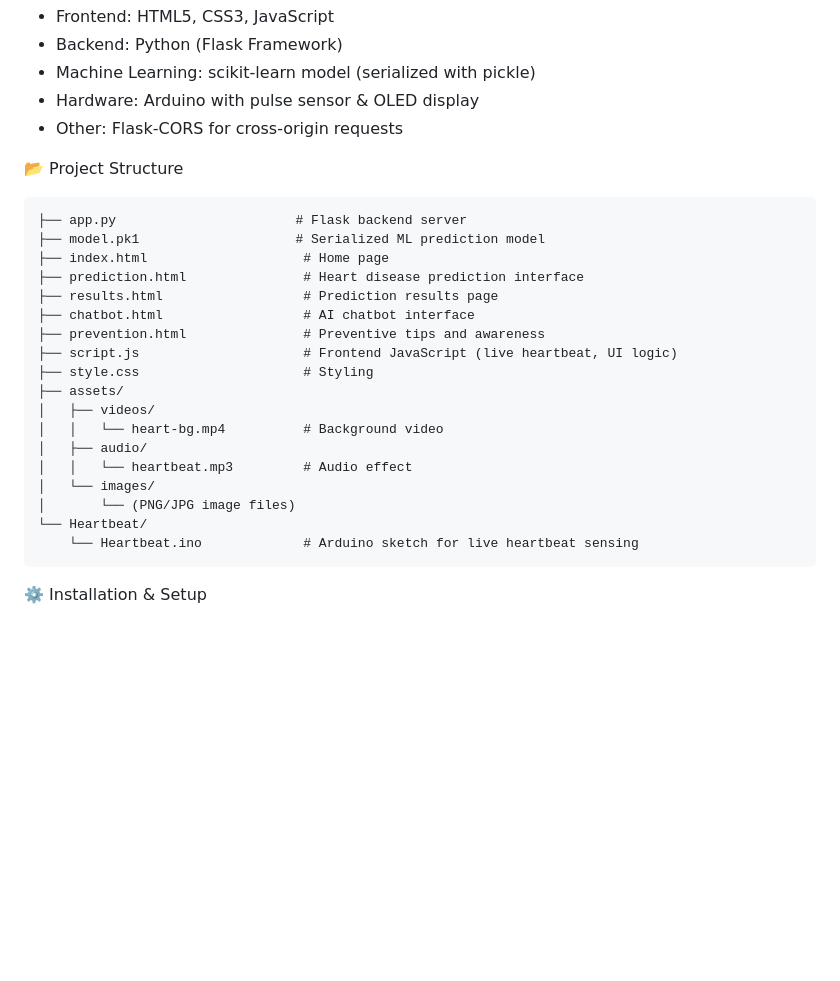
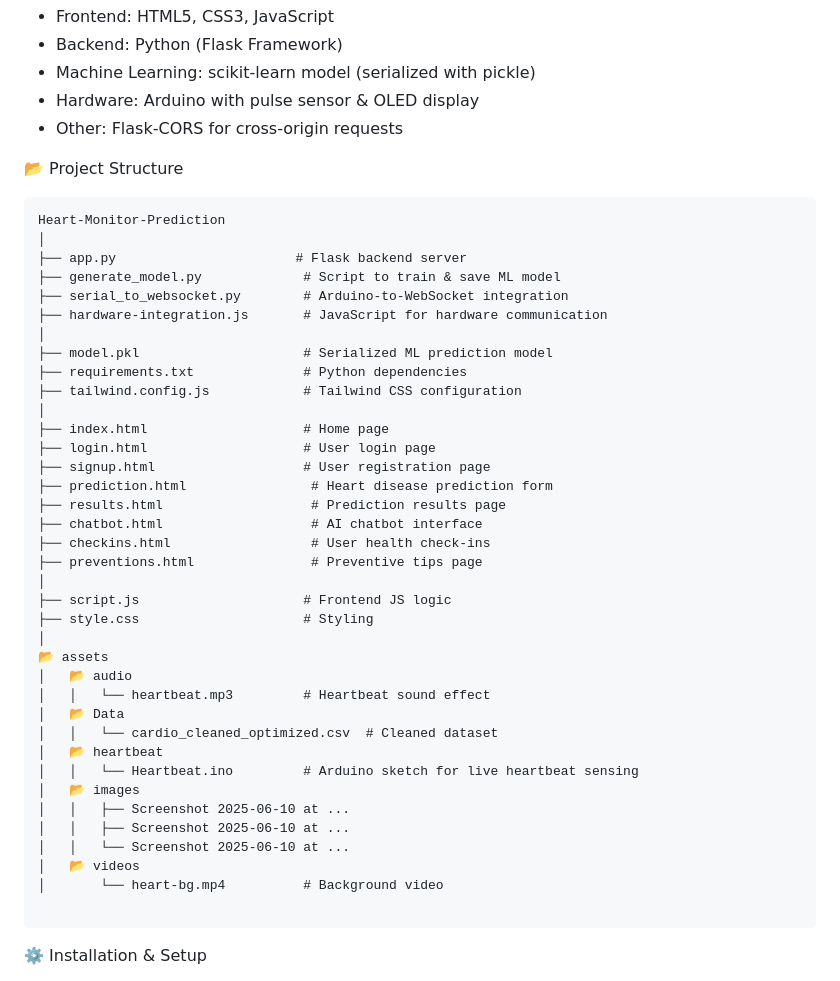
Before and after one commit to mahaksgoel-byte/Real-Time-Heart-Monitoring-AI-Powered-Disease-Prediction-Model, a Markdown page: README.md, the part around the change. Rendered like a GitHub page; blank space fills up the shorter version.

````diff
--- a/README.md
+++ b/README.md
@@ -35,24 +35,43 @@ Users can:
 
 📂 Project Structure
 ```
+Heart-Monitor-Prediction
+│
 ├── app.py                       # Flask backend server
-├── model.pk1                    # Serialized ML prediction model
+├── generate_model.py             # Script to train & save ML model
+├── serial_to_websocket.py        # Arduino-to-WebSocket integration
+├── hardware-integration.js       # JavaScript for hardware communication
+│
+├── model.pkl                     # Serialized ML prediction model
+├── requirements.txt              # Python dependencies
+├── tailwind.config.js            # Tailwind CSS configuration
+│
 ├── index.html                    # Home page
-├── prediction.html               # Heart disease prediction interface
-├── results.html                  # Prediction results page
-├── chatbot.html                  # AI chatbot interface
-├── prevention.html               # Preventive tips and awareness
-├── script.js                     # Frontend JavaScript (live heartbeat, UI logic)
+├── login.html                    # User login page
+├── signup.html                   # User registration page
+├── prediction.html                # Heart disease prediction form
+├── results.html                   # Prediction results page
+├── chatbot.html                   # AI chatbot interface
+├── checkins.html                  # User health check-ins
+├── preventions.html               # Preventive tips page
+│
+├── script.js                     # Frontend JS logic
 ├── style.css                     # Styling
-├── assets/
-│   ├── videos/
-│   │   └── heart-bg.mp4          # Background video
-│   ├── audio/
-│   │   └── heartbeat.mp3         # Audio effect
-│   └── images/
-│       └── (PNG/JPG image files)
-└── Heartbeat/
-    └── Heartbeat.ino             # Arduino sketch for live heartbeat sensing
+│
+📂 assets
+│   📂 audio
+│   │   └── heartbeat.mp3         # Heartbeat sound effect
+│   📂 Data
+│   │   └── cardio_cleaned_optimized.csv  # Cleaned dataset
+│   📂 heartbeat
+│   │   └── Heartbeat.ino         # Arduino sketch for live heartbeat sensing
+│   📂 images
+│   │   ├── Screenshot 2025-06-10 at ...
+│   │   ├── Screenshot 2025-06-10 at ...
+│   │   └── Screenshot 2025-06-10 at ...
+│   📂 videos
+│       └── heart-bg.mp4          # Background video
+
 ```
 
 ⚙️ Installation & Setup
````
